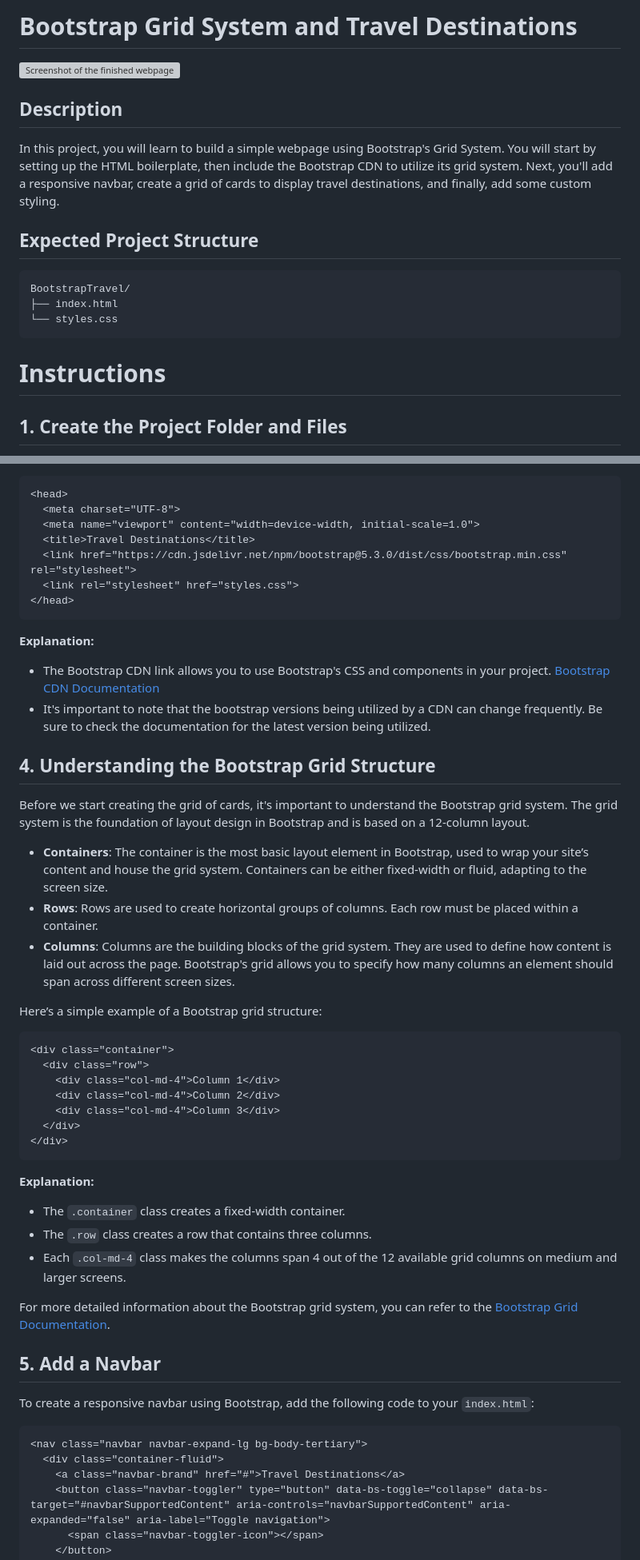
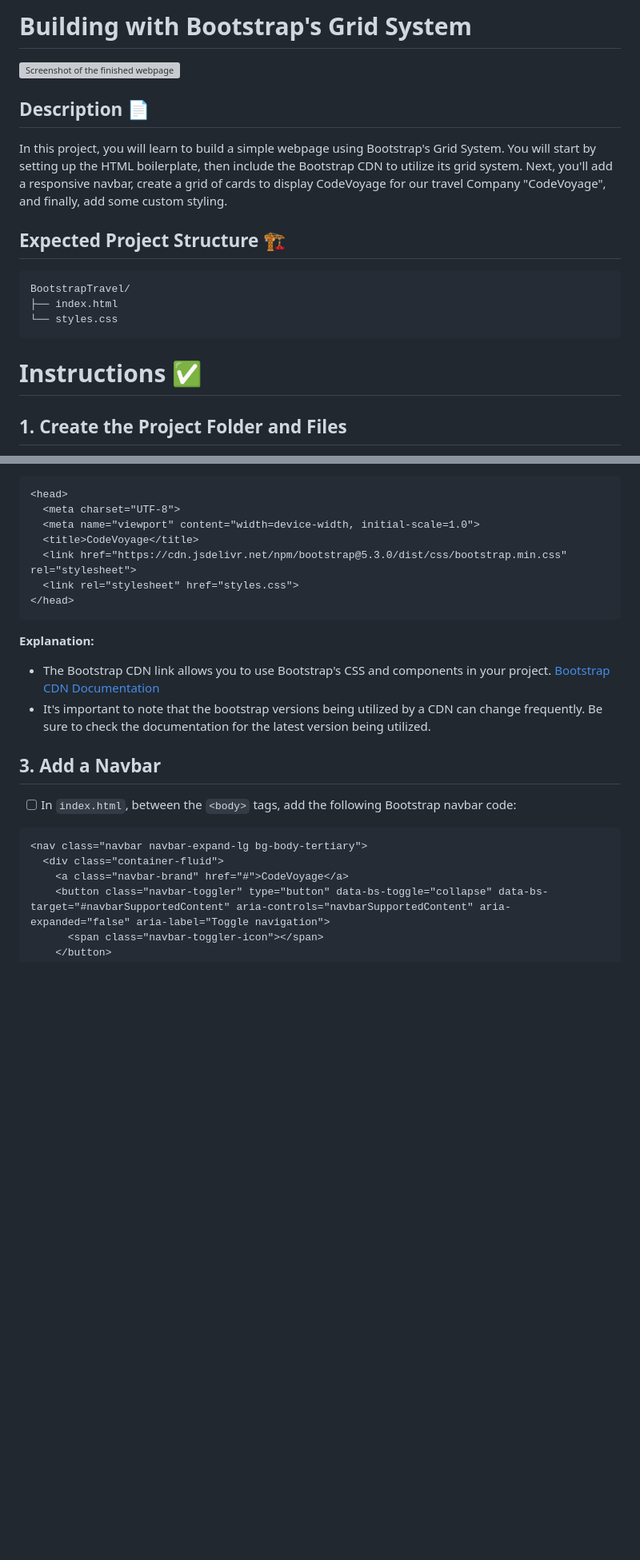
Before and after one commit to HackerUSA-CE/aisd-wde-08-bootstrap-grid, a Markdown page: README.md, 2 parts joined by grey strips. Shown at 80% size. Drawn GitHub-style; blank space fills up the shorter version; grey boxes are pictures that could not be loaded.

````diff
--- a/README.md
+++ b/README.md
@@ -1,13 +1,13 @@
 
-# Bootstrap Grid System and Travel Destinations
+# Building with Bootstrap's Grid System
 
 ![Screenshot of the finished webpage](assets//complete.png)
 
-## Description
+## Description 📄
 
-In this project, you will learn to build a simple webpage using Bootstrap's Grid System. You will start by setting up the HTML boilerplate, then include the Bootstrap CDN to utilize its grid system. Next, you'll add a responsive navbar, create a grid of cards to display travel destinations, and finally, add some custom styling.
+In this project, you will learn to build a simple webpage using Bootstrap's Grid System. You will start by setting up the HTML boilerplate, then include the Bootstrap CDN to utilize its grid system. Next, you'll add a responsive navbar, create a grid of cards to display CodeVoyage for our travel Company "CodeVoyage", and finally, add some custom styling.
 
-## Expected Project Structure
+## Expected Project Structure 🏗️
 
 ```
 BootstrapTravel/
@@ -15,7 +15,7 @@ BootstrapTravel/
 └── styles.css
 ```
 
-# Instructions
+# Instructions ✅
 
 ## 1. **Create the Project Folder and Files**
 
@@ -60,7 +60,7 @@ Your `<head>` section should now look like this:
 <head>
   <meta charset="UTF-8">
   <meta name="viewport" content="width=device-width, initial-scale=1.0">
-  <title>Travel Destinations</title>
+  <title>CodeVoyage</title>
   <link href="https://cdn.jsdelivr.net/npm/bootstrap@5.3.0/dist/css/bootstrap.min.css" rel="stylesheet">
   <link rel="stylesheet" href="styles.css">
 </head>
@@ -71,42 +71,15 @@ Your `<head>` section should now look like this:
 - The Bootstrap CDN link allows you to use Bootstrap's CSS and components in your project. [Bootstrap CDN Documentation](https://getbootstrap.com/docs/5.3/getting-started/download/)
 - It's important to note that the bootstrap versions being utilized by a CDN can change frequently. Be sure to check the documentation for the latest version being utilized.
 
-## 4. **Understanding the Bootstrap Grid Structure**
 
-Before we start creating the grid of cards, it's important to understand the Bootstrap grid system. The grid system is the foundation of layout design in Bootstrap and is based on a 12-column layout.
+## 3. **Add a Navbar**
 
-- **Containers**: The container is the most basic layout element in Bootstrap, used to wrap your site’s content and house the grid system. Containers can be either fixed-width or fluid, adapting to the screen size.
-- **Rows**: Rows are used to create horizontal groups of columns. Each row must be placed within a container.
-- **Columns**: Columns are the building blocks of the grid system. They are used to define how content is laid out across the page. Bootstrap's grid allows you to specify how many columns an element should span across different screen sizes.
-
-Here’s a simple example of a Bootstrap grid structure:
-
-```html
-<div class="container">
-  <div class="row">
-    <div class="col-md-4">Column 1</div>
-    <div class="col-md-4">Column 2</div>
-    <div class="col-md-4">Column 3</div>
-  </div>
-</div>
-```
-
-**Explanation:**
-
-- The `.container` class creates a fixed-width container.
-- The `.row` class creates a row that contains three columns.
-- Each `.col-md-4` class makes the columns span 4 out of the 12 available grid columns on medium and larger screens.
-
-For more detailed information about the Bootstrap grid system, you can refer to the [Bootstrap Grid Documentation](https://getbootstrap.com/docs/4.0/layout/grid/).
-
-## 5. **Add a Navbar**
-
-To create a responsive navbar using Bootstrap, add the following code to your `index.html`:
+- [ ] In `index.html`, between the `<body>` tags, add the following Bootstrap navbar code:
 
 ```html
 <nav class="navbar navbar-expand-lg bg-body-tertiary">
   <div class="container-fluid">
-    <a class="navbar-brand" href="#">Travel Destinations</a>
+    <a class="navbar-brand" href="#">CodeVoyage</a>
     <button class="navbar-toggler" type="button" data-bs-toggle="collapse" data-bs-target="#navbarSupportedContent" aria-controls="navbarSupportedContent" aria-expanded="false" aria-label="Toggle navigation">
       <span class="navbar-toggler-icon"></span>
     </button>
````
Also changed, not shown: other parts of README.md (+86 -43 lines), assets/destination1.jpg (added), assets/destination2.jpg (added), assets/destination4.jpg (added), 4 other files.
